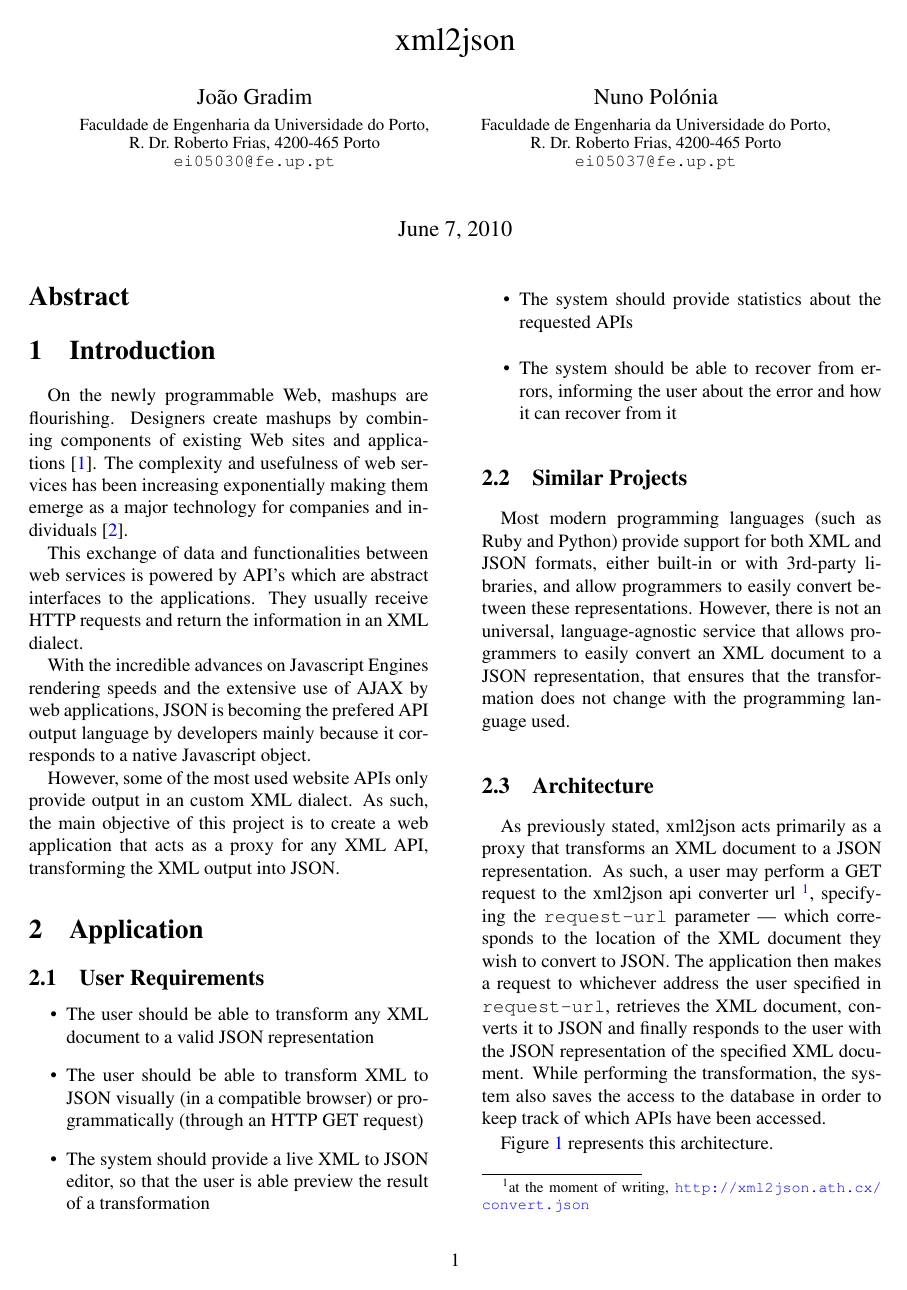
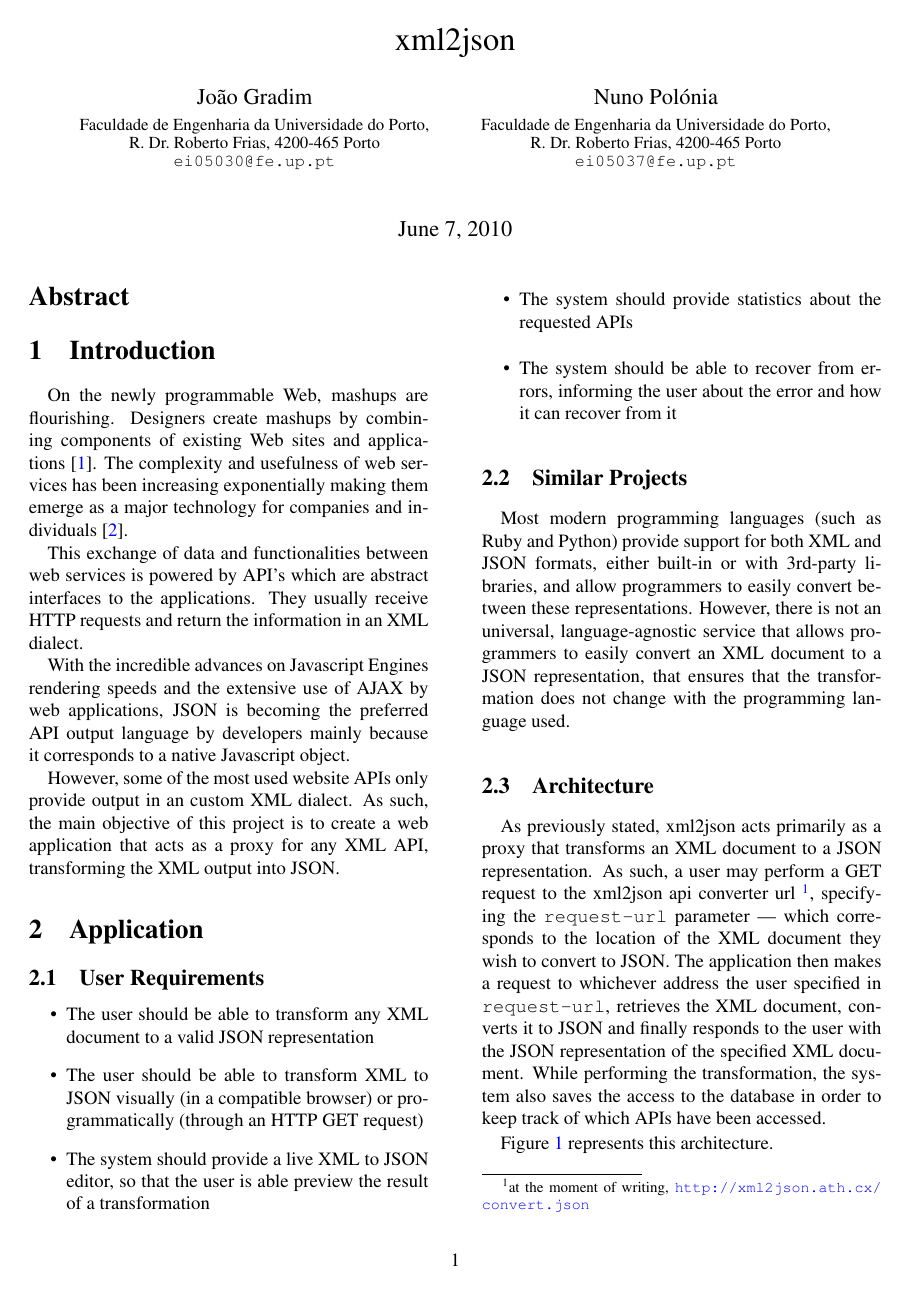
Before and after one commit to jgradim/lapd, a LaTeX paper (report3/lapd3.tex): page 1 of 2. Compiled offline with pdfLaTeX.

Commit message:
Spellcheck

```diff
--- a/report3/lapd3.tex
+++ b/report3/lapd3.tex
@@ -20,22 +20,6 @@
 % avoid widows and orphans
 \clubpenalty=300
 \widowpenalty=300
-
-\usepackage{listings}
-\lstdefinestyle{xml}{
-	language=XML,
-	extendedchars=true,
-	inputencoding=latin1,
-	tabsize=4,
-	showstringspaces=false,
-	basicstyle=\scriptsize,
-	keywordstyle=\ttfamily\color{blue},
-	stringstyle=\ttfamily\color{orange},
-	identifierstyle=\ttfamily,
-	commentstyle=\ttfamily\color{darkred},
-	morecomment=[s][\ttfamily\color{javadoc}]{/**}{*/},
-	numbers=left
-}
 
 \usepackage[pdftex]{hyperref}
 \hypersetup{%
@@ -92,7 +76,7 @@ On the newly programmable Web, mashups are flourishing. Designers create mashups
 
 This exchange of data and functionalities between web services is powered by API's which are abstract interfaces to the applications. They usually receive HTTP requests and return the information in an XML dialect.
 
-With the incredible advances on Javascript Engines rendering speeds and the extensive use of AJAX by web applications, JSON is becoming the prefered API output language by developers mainly because it corresponds to a native Javascript object.
+With the incredible advances on Javascript Engines rendering speeds and the extensive use of AJAX by web applications, JSON is becoming the preferred API output language by developers mainly because it corresponds to a native Javascript object.
 
 However, some of the most used website APIs only provide output in an custom XML dialect. As such, the main objective of this project is to create a web application that acts as a proxy for any XML API, transforming the XML output into JSON.
 
```
Also changed, not shown: report3/lapd3.tex (2 more changed lines).
